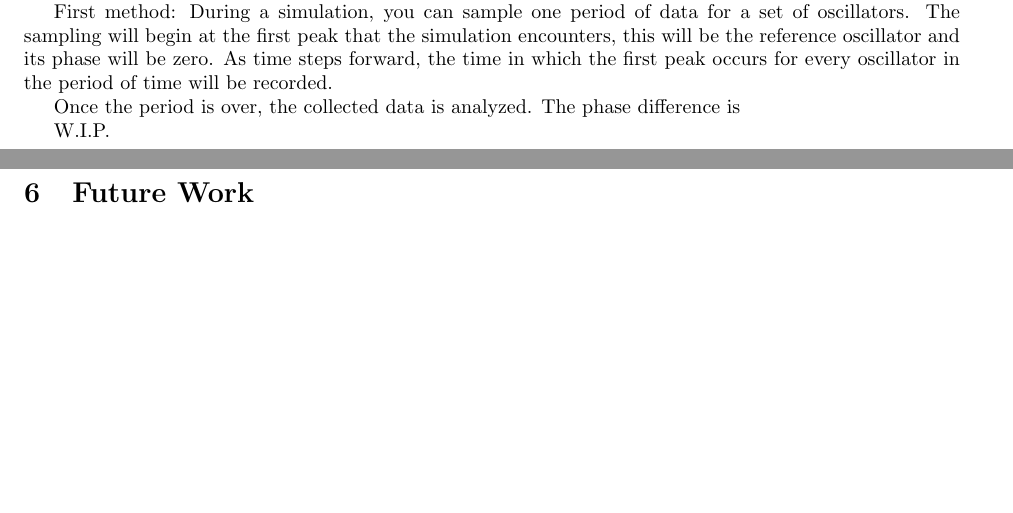
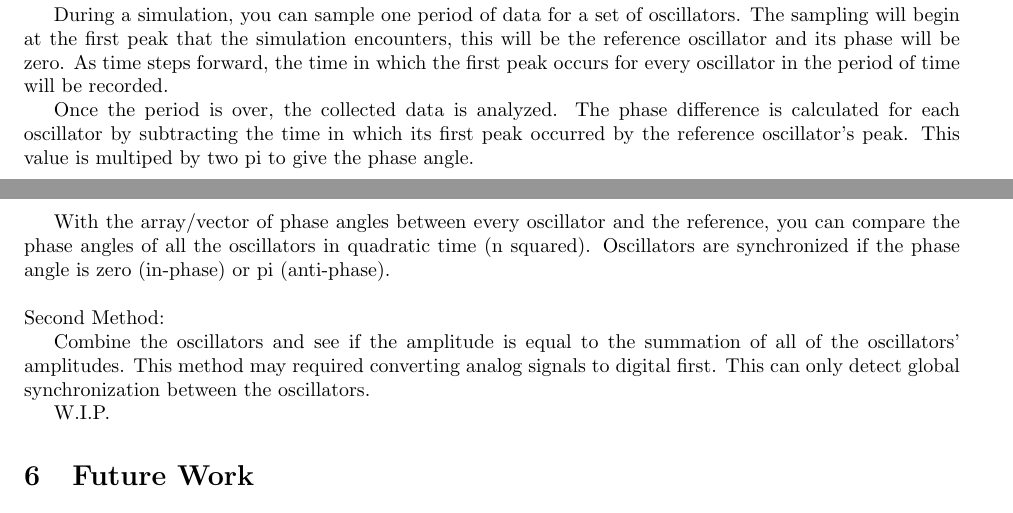
Before and after one commit to lpsmodsimteam/2022HPCSummer-Kuramoto, a LaTeX paper (report.tex): two parts of pages 1 and 2 of 2, joined at a grey line, cut so that both start at the same text, the shorter picture padded with empty space. Compiled offline with pdfLaTeX.

Commit message:
Kuramoto summary results

```diff
--- a/report.tex
+++ b/report.tex
@@ -89,12 +89,19 @@ Will properly explain these works later:
 Two primary methods at the moment:
 
 Goal: Determine if the oscillators have the same frequency and are in phase.
-Assumption: The simulation keeps track of the oscillators frequency.
+Assumption: The simulation keeps track of the oscillators frequency.\newline
 
-First method:
+\noindent First method:
+
 During a simulation, you can sample one period of data for a set of oscillators. The sampling will begin at the first peak that the simulation encounters, this will be the reference oscillator and its phase will be zero. As time steps forward, the time in which the first peak occurs for every oscillator in the period of time will be recorded.
 
-Once the period is over, the collected data is analyzed. The phase difference is
+Once the period is over, the collected data is analyzed. The phase difference is calculated for each oscillator by subtracting the time in which its first peak occurred by the reference oscillator's peak. This value is multiped by two pi to give the phase angle.
+
+With the array/vector of phase angles between every oscillator and the reference, you can compare the phase angles of all the oscillators in quadratic time (n squared). Oscillators are synchronized if the phase angle is zero (in-phase) or pi (anti-phase).\newline
+
+\noindent Second Method:
+
+Combine the oscillators and see if the amplitude is equal to the summation of all of the oscillators' amplitudes. This method may required converting analog signals to digital first. This can only detect global synchronization between the oscillators.
 
 W.I.P.
 
```
